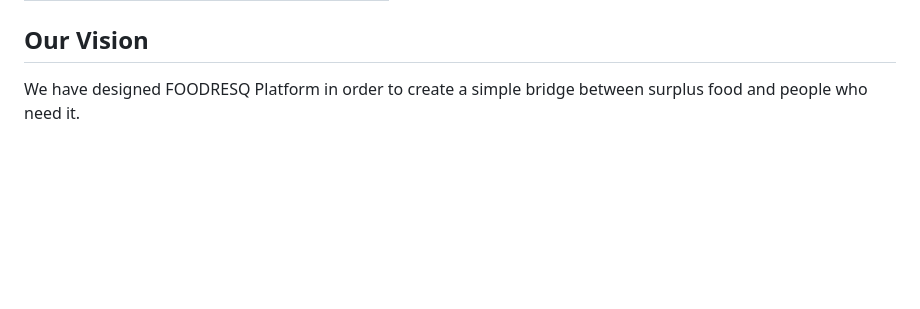
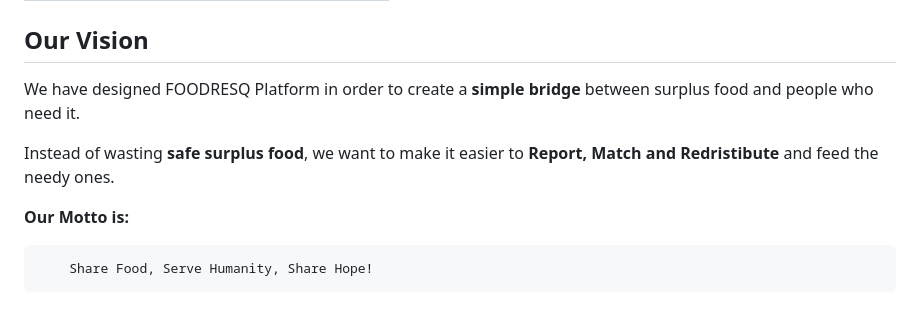
Before and after one commit to kartik-ey17/food-resq, a Markdown page: README.md, the part around the change. Drawn GitHub-style; blank space fills up the shorter version.

```diff
--- a/README.md
+++ b/README.md
@@ -95,4 +95,10 @@ The FOODRESQ Platform is designed and developed to serve community.
 
 ## Our Vision
 
-We have designed FOODRESQ Platform in order to create a simple bridge between surplus food and people who need it.
+We have designed FOODRESQ Platform in order to create a **simple bridge** between surplus food and people who need it.
+
+Instead of wasting **safe surplus food**, we want to make it easier to **Report, Match and Redristibute** and feed the needy ones.
+
+**Our Motto is:**
+
+        Share Food, Serve Humanity, Share Hope!
```
